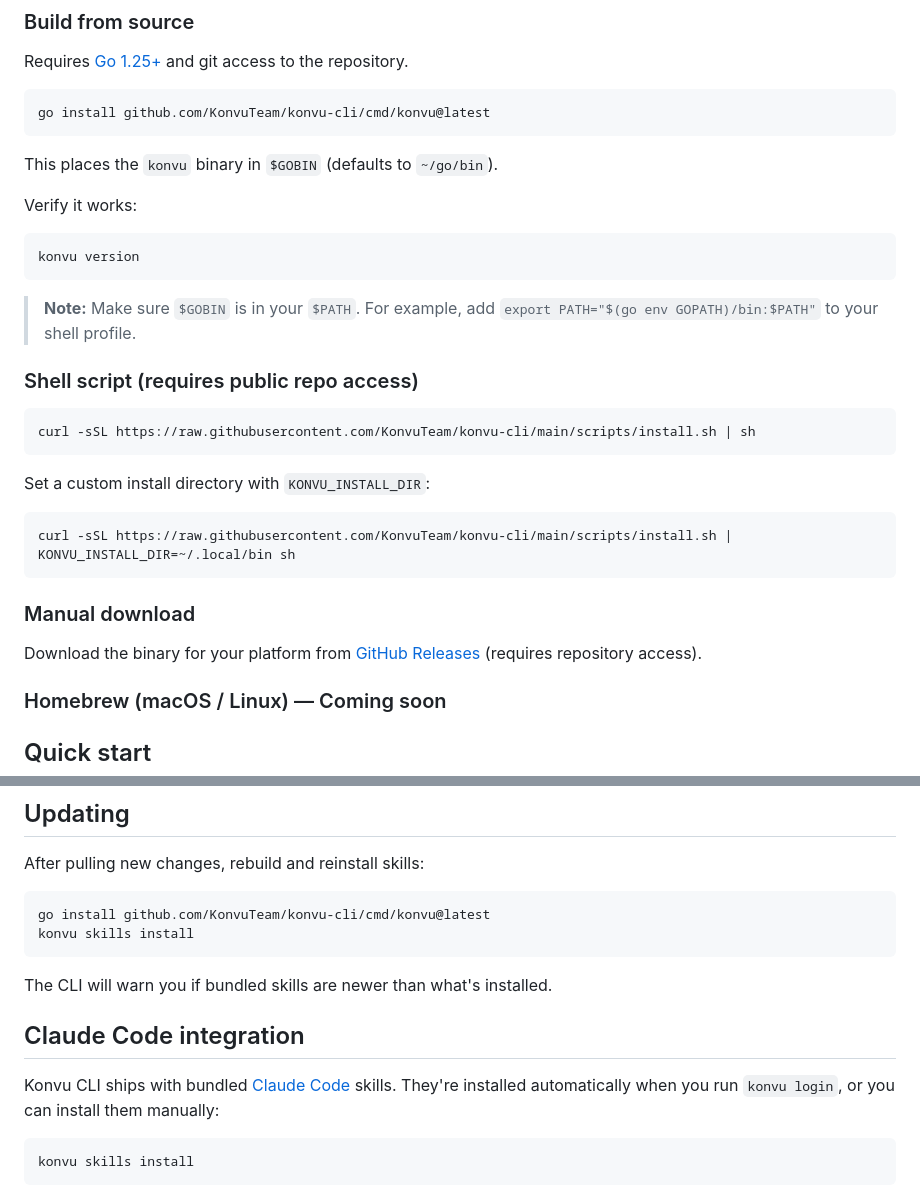
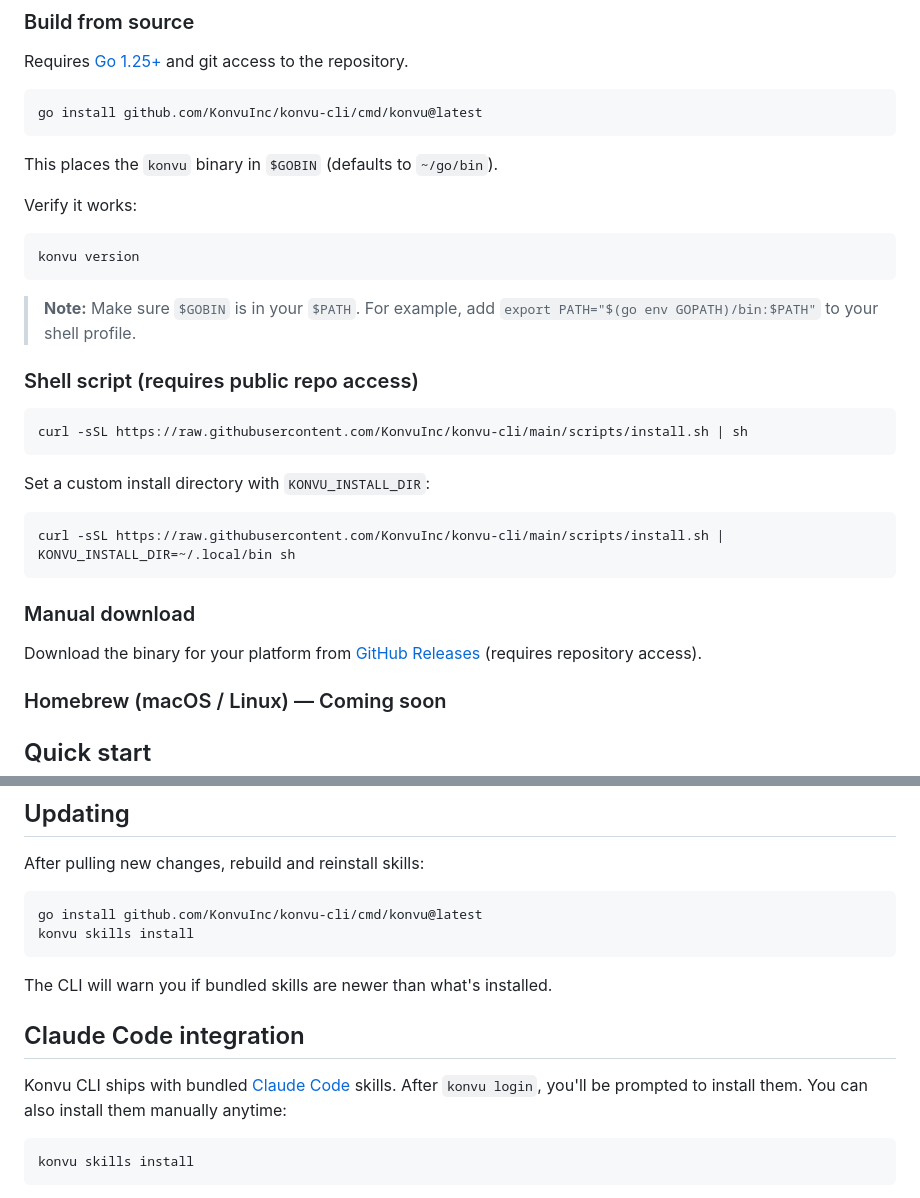
Before and after one commit to KonvuInc/konvu-cli, a Markdown page: README.md, 2 parts joined by grey strips. Drawn GitHub-style.

Commit message:
Update README for KonvuInc org rename and optional skills install
Co-Authored-By: Claude Opus 4.6 (1M context) <noreply@anthropic.com>

````diff
--- a/README.md
+++ b/README.md
@@ -17,7 +17,7 @@ The Konvu CLI connects to the Konvu API to let you browse, triage, and act on SC
 Requires [Go 1.25+](https://go.dev/dl/) and git access to the repository.
 
 ```bash
-go install github.com/KonvuTeam/konvu-cli/cmd/konvu@latest
+go install github.com/KonvuInc/konvu-cli/cmd/konvu@latest
 ```
 
 This places the `konvu` binary in `$GOBIN` (defaults to `~/go/bin`).
@@ -34,13 +34,13 @@ konvu version
 ### Shell script (requires public repo access)
 
 ```bash
-curl -sSL https://raw.githubusercontent.com/KonvuTeam/konvu-cli/main/scripts/install.sh | sh
+curl -sSL https://raw.githubusercontent.com/KonvuInc/konvu-cli/main/scripts/install.sh | sh
 ```
 
 Set a custom install directory with `KONVU_INSTALL_DIR`:
 
 ```bash
-curl -sSL https://raw.githubusercontent.com/KonvuTeam/konvu-cli/main/scripts/install.sh | KONVU_INSTALL_DIR=~/.local/bin sh
+curl -sSL https://raw.githubusercontent.com/KonvuInc/konvu-cli/main/scripts/install.sh | KONVU_INSTALL_DIR=~/.local/bin sh
 ```
 
 ### Manual download
@@ -230,7 +230,7 @@ konvu --help-all
 After pulling new changes, rebuild and reinstall skills:
 
 ```bash
-go install github.com/KonvuTeam/konvu-cli/cmd/konvu@latest
+go install github.com/KonvuInc/konvu-cli/cmd/konvu@latest
 konvu skills install
 ```
 
@@ -238,7 +238,7 @@ The CLI will warn you if bundled skills are newer than what's installed.
 
 ## Claude Code integration
 
-Konvu CLI ships with bundled [Claude Code](https://docs.anthropic.com/en/docs/claude-code) skills. They're installed automatically when you run `konvu login`, or you can install them manually:
+Konvu CLI ships with bundled [Claude Code](https://docs.anthropic.com/en/docs/claude-code) skills. After `konvu login`, you'll be prompted to install them. You can also install them manually anytime:
 
 ```bash
 konvu skills install
````
Also changed, not shown: other parts of README.md (+1 -1 lines).
